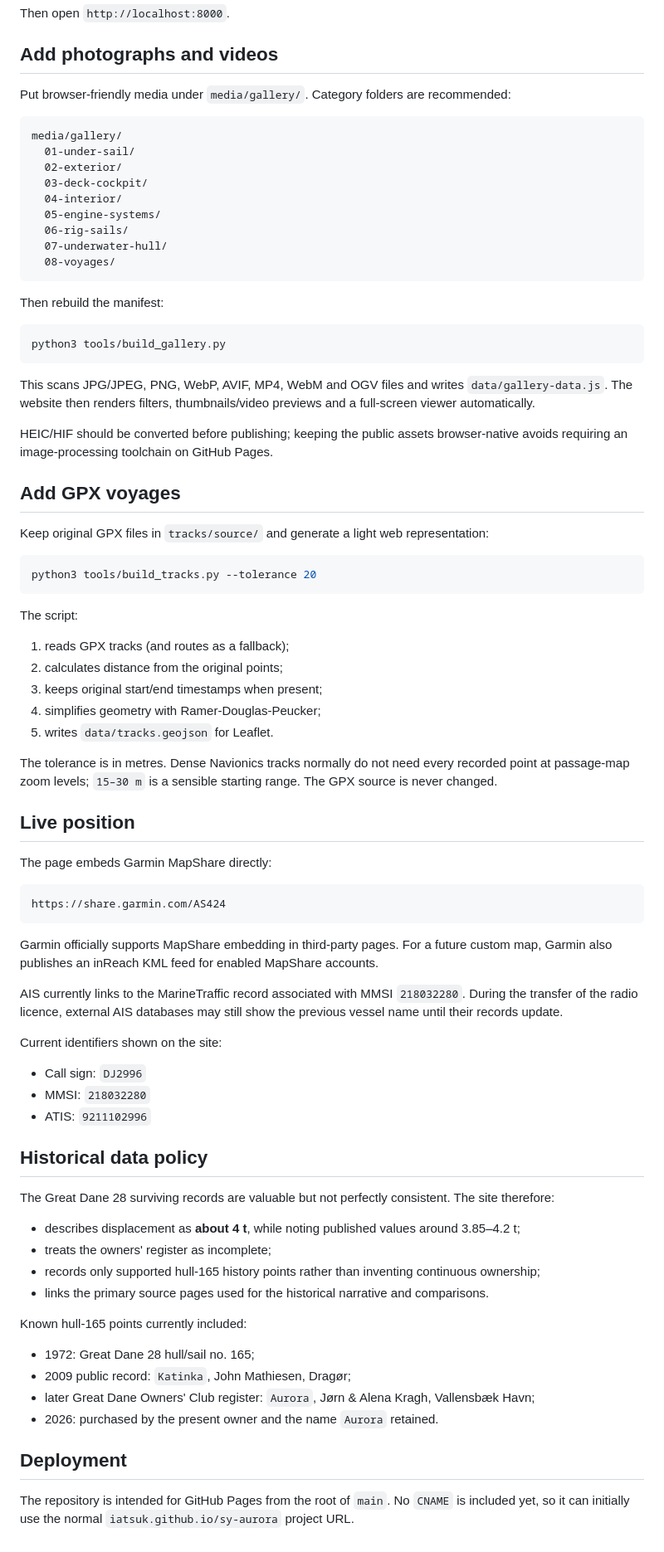
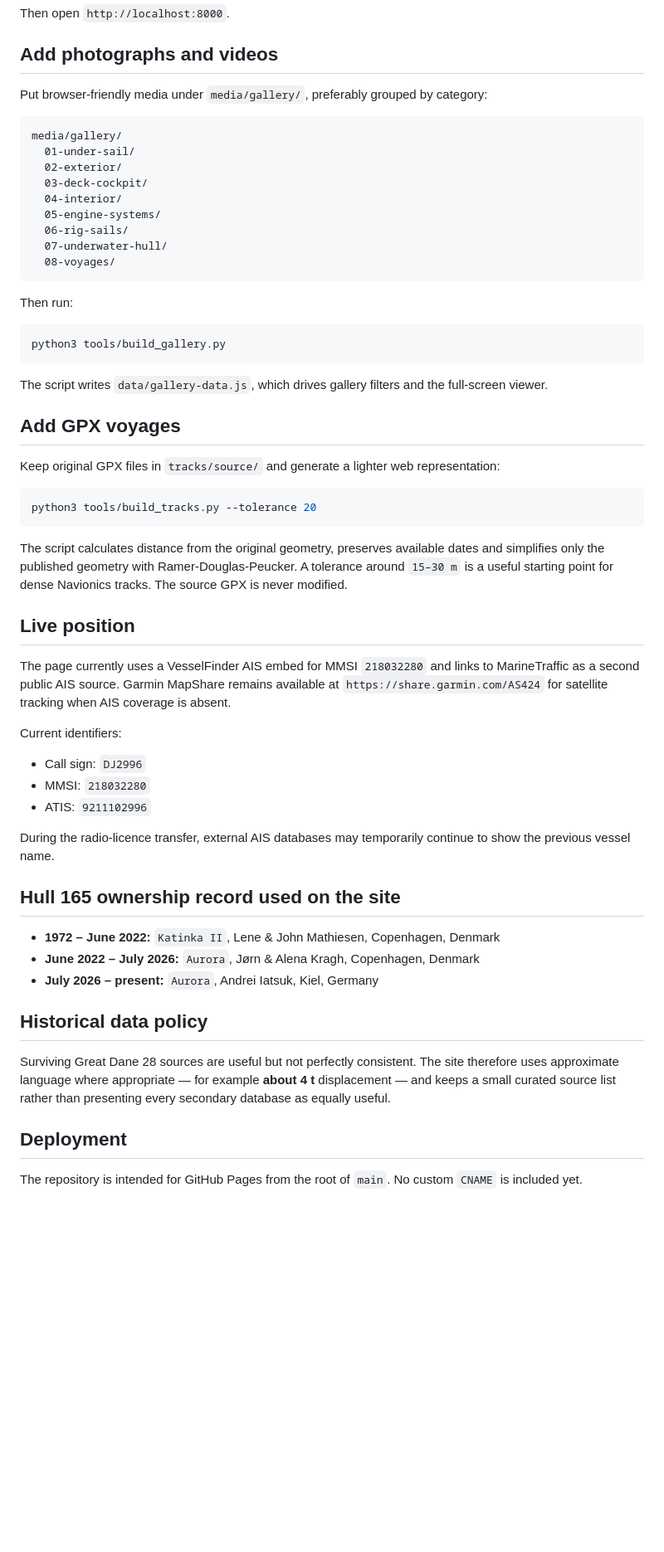
Before and after one commit to iatsuk/sy-aurora, a Markdown page: README.md, the part around one of its changes. Shown at 83% size. Drawn GitHub-style; blank space fills up the shorter version.

Commit message:
Update Aurora site documentation

````diff
--- a/README.md
+++ b/README.md
@@ -31,7 +29,7 @@ Then open `http://localhost:8000`.
 
 ## Add photographs and videos
 
-Put browser-friendly media under `media/gallery/`. Category folders are recommended:
+Put browser-friendly media under `media/gallery/`, preferably grouped by category:
 
 ```text
 media/gallery/
@@ -45,68 +43,46 @@ media/gallery/
   08-voyages/
 ```
 
-Then rebuild the manifest:
+Then run:
 
 ```bash
 python3 tools/build_gallery.py
 ```
 
-This scans JPG/JPEG, PNG, WebP, AVIF, MP4, WebM and OGV files and writes `data/gallery-data.js`. The website then renders filters, thumbnails/video previews and a full-screen viewer automatically.
-
-HEIC/HIF should be converted before publishing; keeping the public assets browser-native avoids requiring an image-processing toolchain on GitHub Pages.
+The script writes `data/gallery-data.js`, which drives gallery filters and the full-screen viewer.
 
 ## Add GPX voyages
 
-Keep original GPX files in `tracks/source/` and generate a light web representation:
+Keep original GPX files in `tracks/source/` and generate a lighter web representation:
 
 ```bash
 python3 tools/build_tracks.py --tolerance 20
 ```
 
-The script:
-
-1. reads GPX tracks (and routes as a fallback);
-2. calculates distance from the original points;
-3. keeps original start/end timestamps when present;
-4. simplifies geometry with Ramer-Douglas-Peucker;
-5. writes `data/tracks.geojson` for Leaflet.
-
-The tolerance is in metres. Dense Navionics tracks normally do not need every recorded point at passage-map zoom levels; `15–30 m` is a sensible starting range. The GPX source is never changed.
+The script calculates distance from the original geometry, preserves available dates and simplifies only the published geometry with Ramer-Douglas-Peucker. A tolerance around `15–30 m` is a useful starting point for dense Navionics tracks. The source GPX is never modified.
 
 ## Live position
 
-The page embeds Garmin MapShare directly:
+The page currently uses a VesselFinder AIS embed for MMSI `218032280` and links to MarineTraffic as a second public AIS source. Garmin MapShare remains available at `https://share.garmin.com/AS424` for satellite tracking when AIS coverage is absent.
 
-```text
-https://share.garmin.com/AS424
-```
-
-Garmin officially supports MapShare embedding in third-party pages. For a future custom map, Garmin also publishes an inReach KML feed for enabled MapShare accounts.
-
-AIS currently links to the MarineTraffic record associated with MMSI `218032280`. During the transfer of the radio licence, external AIS databases may still show the previous vessel name until their records update.
-
-Current identifiers shown on the site:
+Current identifiers:
 
 - Call sign: `DJ2996`
 - MMSI: `218032280`
 - ATIS: `9211102996`
 
+During the radio-licence transfer, external AIS databases may temporarily continue to show the previous vessel name.
+
+## Hull 165 ownership record used on the site
+
+- **1972 – June 2022:** `Katinka II`, Lene & John Mathiesen, Copenhagen, Denmark
+- **June 2022 – July 2026:** `Aurora`, Jørn & Alena Kragh, Copenhagen, Denmark
+- **July 2026 – present:** `Aurora`, Andrei Iatsuk, Kiel, Germany
+
 ## Historical data policy
 
-The Great Dane 28 surviving records are valuable but not perfectly consistent. The site therefore:
-
-- describes displacement as **about 4 t**, while noting published values around 3.85–4.2 t;
-- treats the owners' register as incomplete;
-- records only supported hull-165 history points rather than inventing continuous ownership;
-- links the primary source pages used for the historical narrative and comparisons.
-
-Known hull-165 points currently included:
-
-- 1972: Great Dane 28 hull/sail no. 165;
-- 2009 public record: `Katinka`, John Mathiesen, Dragør;
-- later Great Dane Owners' Club register: `Aurora`, Jørn & Alena Kragh, Vallensbæk Havn;
-- 2026: purchased by the present owner and the name `Aurora` retained.
+Surviving Great Dane 28 sources are useful but not perfectly consistent. The site therefore uses approximate language where appropriate — for example **about 4 t** displacement — and keeps a small curated source list rather than presenting every secondary database as equally useful.
 
 ## Deployment
 
-The repository is intended for GitHub Pages from the root of `main`. No `CNAME` is included yet, so it can initially use the normal `iatsuk.github.io/sy-aurora` project URL.
+The repository is intended for GitHub Pages from the root of `main`. No custom `CNAME` is included yet.
````
Also changed, not shown: other parts of README.md (+9 -11 lines).
